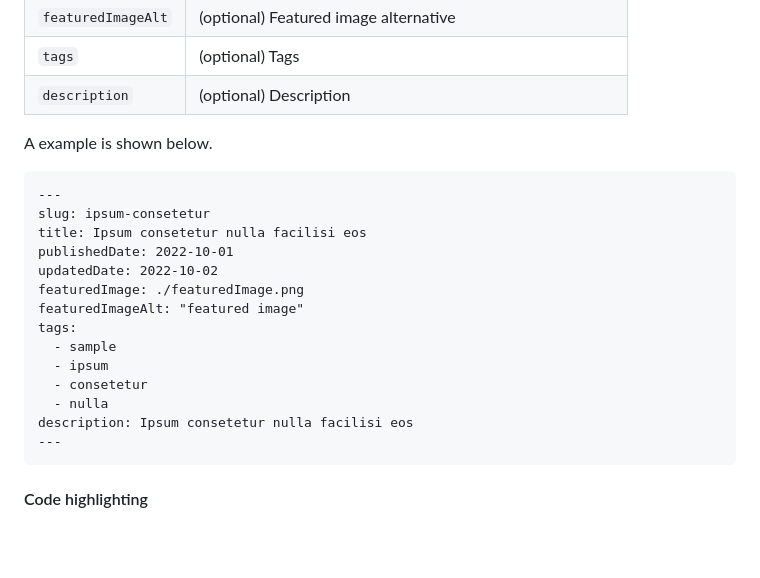
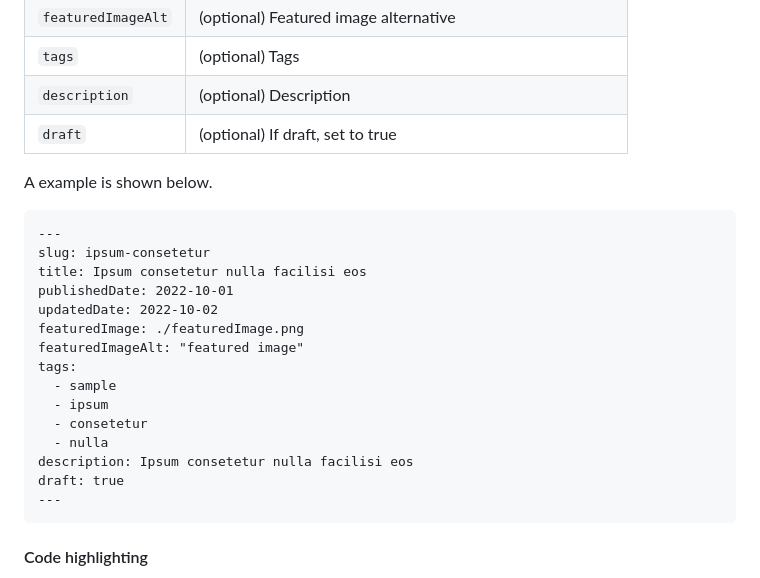
Before and after one commit to zzzkan/gatsby-theme-blog, a Markdown page: package/README.md, the part around the change. Rendered like a GitHub page; blank space fills up the shorter version.

````diff
--- a/package/README.md
+++ b/package/README.md
@@ -211,6 +211,7 @@ You can set up blog post metadata in frontmatter.
 | `featuredImageAlt` | (optional) Featured image alternative                           |
 | `tags`             | (optional) Tags                                                 |
 | `description`      | (optional) Description                                          |
+| `draft`            | (optional) If draft, set to true                                |
 
 A example is shown below.
 
@@ -228,6 +229,7 @@ tags:
   - consetetur
   - nulla
 description: Ipsum consetetur nulla facilisi eos
+draft: true
 ---
 ```
 
````
